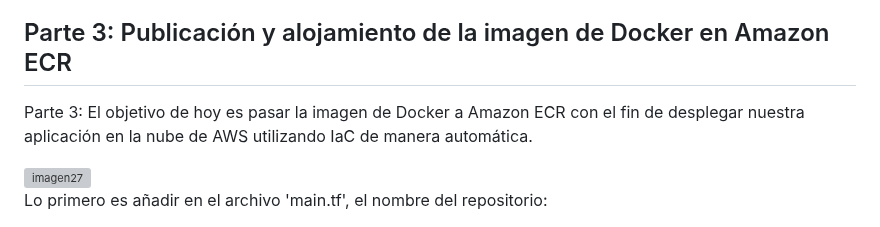
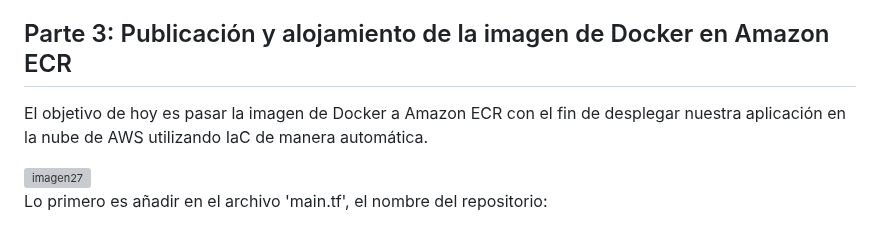
Before and after one commit to ortizens9/flask_s3_file_manager, a Markdown page: README.md, the part around one of its changes. Drawn GitHub-style; grey boxes are pictures that could not be loaded.

```diff
--- a/README.md
+++ b/README.md
@@ -167,7 +167,6 @@ Como podemos ver en las capturas, ya tenemos el Gestor adaptado para IaC y funci
 El siguiente paso será alojar esta imagen de Docker en [Amazon ECR](https://aws.amazon.com/es/ecr/) (Elastic Container Registry) para poder desplegarla en una estrategia 100% automatizada en la nube de AWS.
 
 ## Parte 3: Publicación y alojamiento de la imagen de Docker en Amazon ECR
-Parte 3:
 El objetivo de hoy es pasar la imagen de Docker a Amazon ECR con el fin de desplegar nuestra aplicación en la nube de AWS utilizando IaC de manera automática.
 
 <img src="images/27.png" width="400px" alt="imagen27">
```
Also changed, not shown: other parts of README.md (+1 -1 lines).
